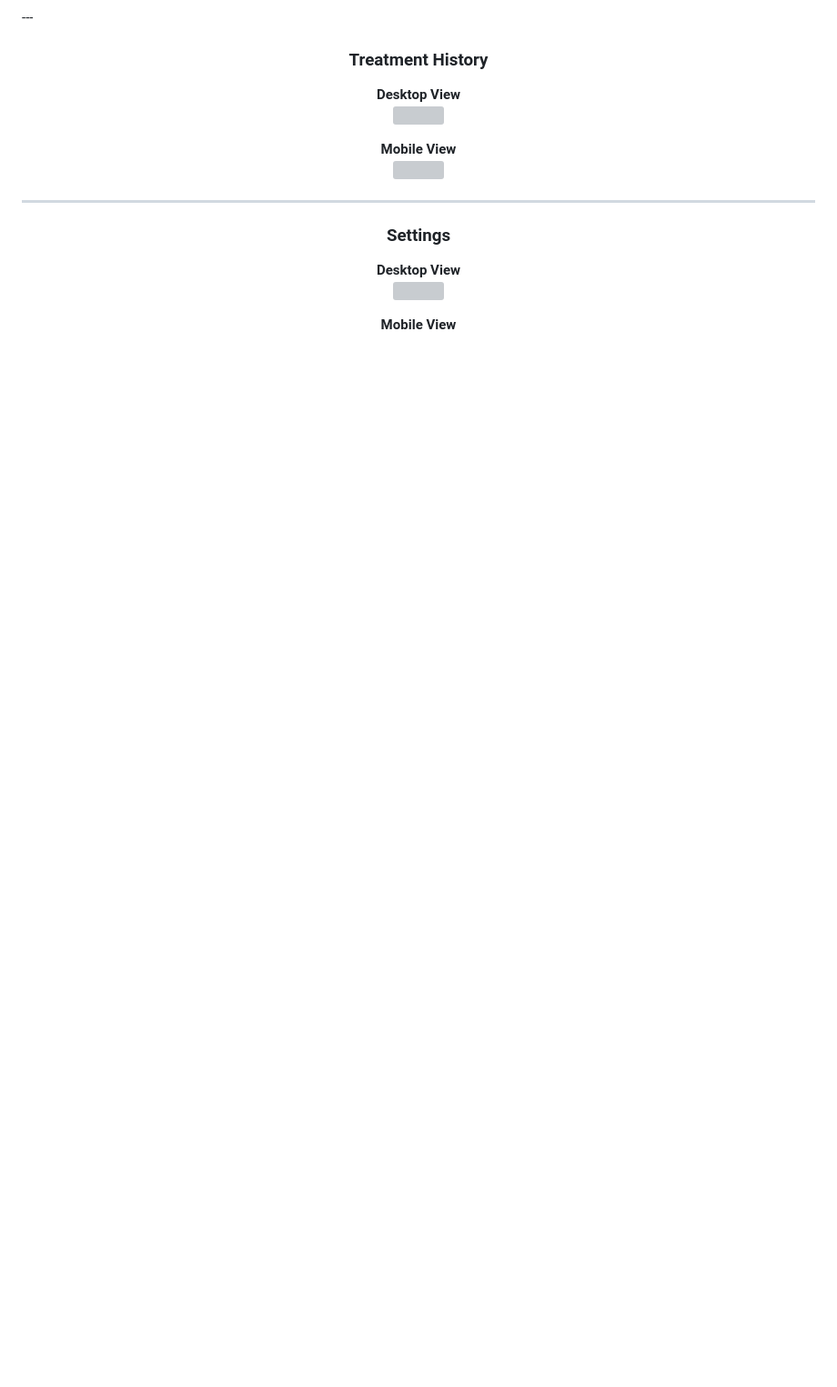
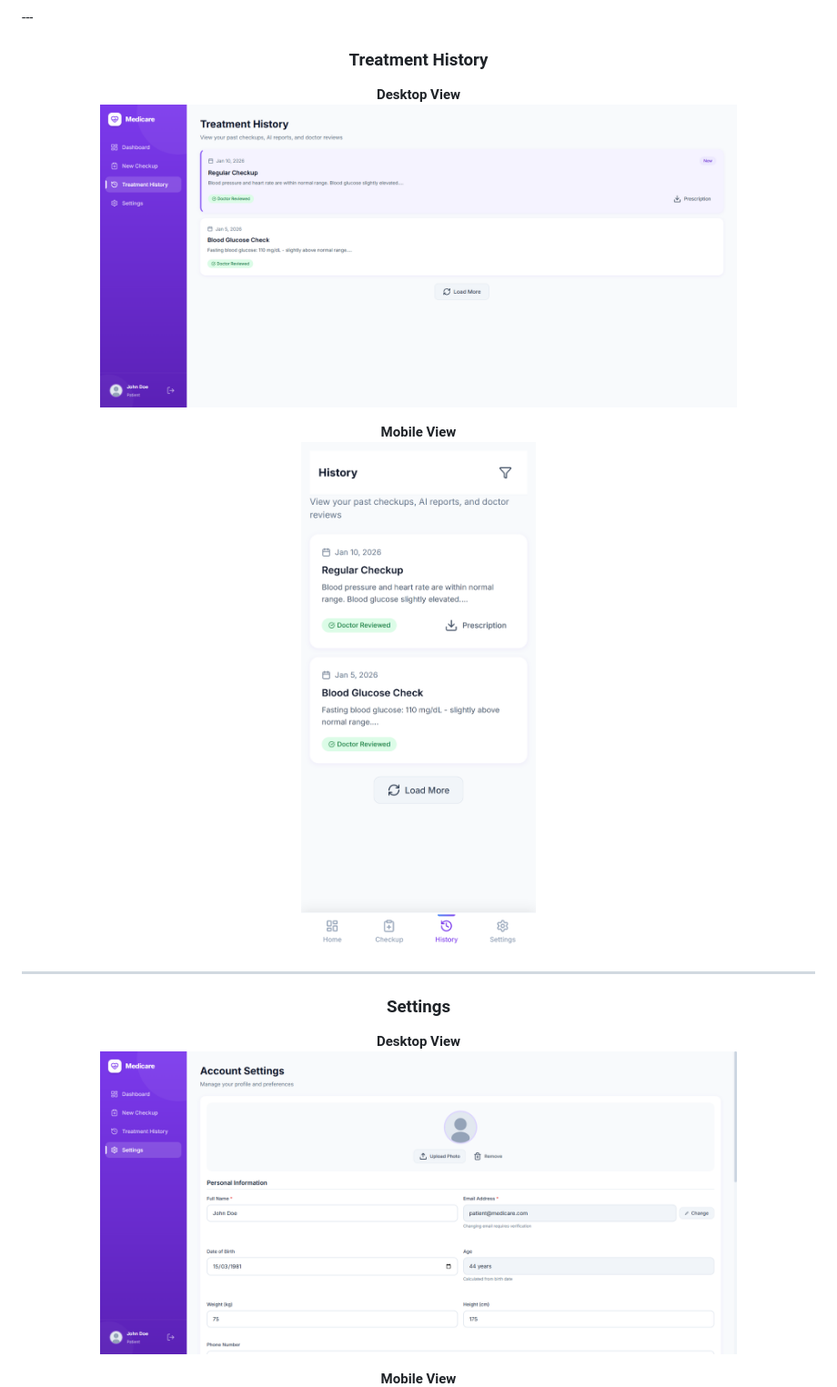
Before and after one commit to tellihatem/Medicare, a Markdown page: README.md, the part around one of its changes. Shown at 91% size. GitHub-like rendering; blank space fills up the shorter version; grey boxes are pictures that could not be loaded.

Commit message:
Fix image source paths in README.md

```diff
--- a/README.md
+++ b/README.md
@@ -149,12 +149,12 @@ The application is designed to be **smooth, responsive, secure, and accessible**
 
 <p align="center">
   <strong>Desktop View</strong><br>
-  <img src="assets/images/treatmenthistory-desktop.png" width="700">
+  <img src="assets/images/treatementhistory-desktop.png" width="700">
 </p>
 
 <p align="center">
   <strong>Mobile View</strong><br>
-  <img src="assets/images/treatmenthistory-mobile.png" width="300">
+  <img src="assets/images/treatementhistory-mobile.png" width="300">
 </p>
 
 ---
@@ -163,7 +163,7 @@ The application is designed to be **smooth, responsive, secure, and accessible**
 
 <p align="center">
   <strong>Desktop View</strong><br>
-  <img src="assets/images/treatmenthistory-desktop.png" width="700">
+  <img src="assets/images/settings-desktop.png" width="700">
 </p>
 
 <p align="center">
```
Also changed, not shown: other parts of README.md (+1 -1 lines).
